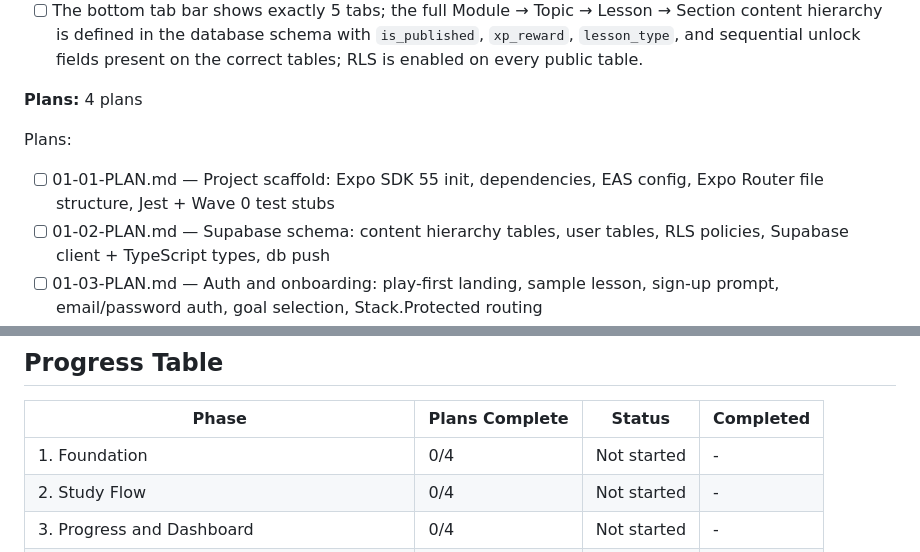
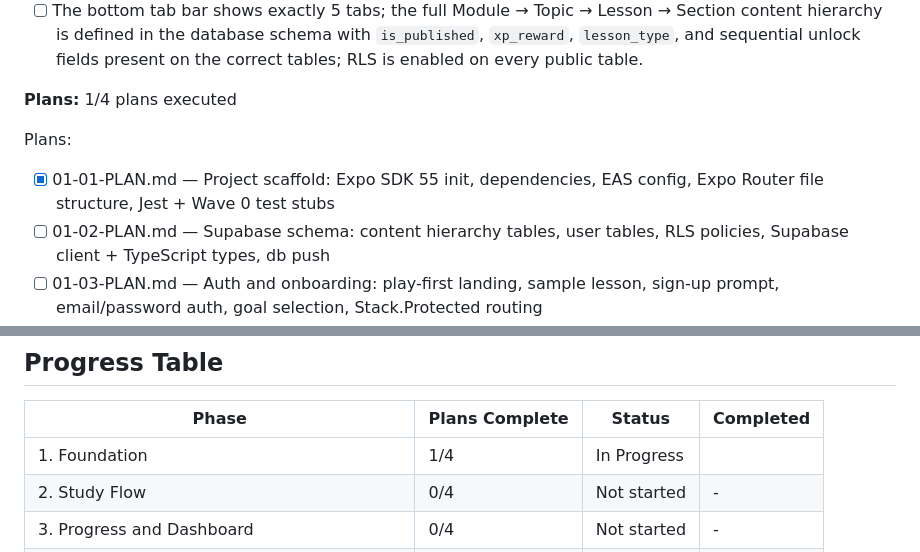
Before and after one commit to ofcjohandp/druip-web, a Markdown page: .planning/ROADMAP.md, 2 parts joined by grey strips. Drawn GitHub-style.

```diff
--- a/.planning/ROADMAP.md
+++ b/.planning/ROADMAP.md
@@ -34,10 +34,10 @@ AUTH-01, AUTH-02, AUTH-03, AUTH-04, AUTH-05, AUTH-06, AUTH-07, AUTH-08, CONT-01,
 - [ ] The app shows a login screen (not a crash or blank screen) when launched offline with no valid session.
 - [ ] The bottom tab bar shows exactly 5 tabs; the full Module → Topic → Lesson → Section content hierarchy is defined in the database schema with `is_published`, `xp_reward`, `lesson_type`, and sequential unlock fields present on the correct tables; RLS is enabled on every public table.
 
-**Plans:** 4 plans
+**Plans:** 1/4 plans executed
 
 Plans:
-- [ ] 01-01-PLAN.md — Project scaffold: Expo SDK 55 init, dependencies, EAS config, Expo Router file structure, Jest + Wave 0 test stubs
+- [x] 01-01-PLAN.md — Project scaffold: Expo SDK 55 init, dependencies, EAS config, Expo Router file structure, Jest + Wave 0 test stubs
 - [ ] 01-02-PLAN.md — Supabase schema: content hierarchy tables, user tables, RLS policies, Supabase client + TypeScript types, db push
 - [ ] 01-03-PLAN.md — Auth and onboarding: play-first landing, sample lesson, sign-up prompt, email/password auth, goal selection, Stack.Protected routing
 - [ ] 01-04-PLAN.md — Navigation shell: 5-tab navigator with icons, theme constants, Button/Card/WindowedFlatList UI primitives
@@ -150,7 +150,7 @@ CONT-07, CONT-08, SEED-01, SEED-04
 
 | Phase | Plans Complete | Status | Completed |
 |-------|----------------|--------|-----------|
-| 1. Foundation | 0/4 | Not started | - |
+| 1. Foundation | 1/4 | In Progress|  |
 | 2. Study Flow | 0/4 | Not started | - |
 | 3. Progress and Dashboard | 0/4 | Not started | - |
 | 4. Gamification and Notes | 0/4 | Not started | - |
```
Also changed, not shown: .planning/STATE.md (added, +82 -0 lines), 1 other file.
